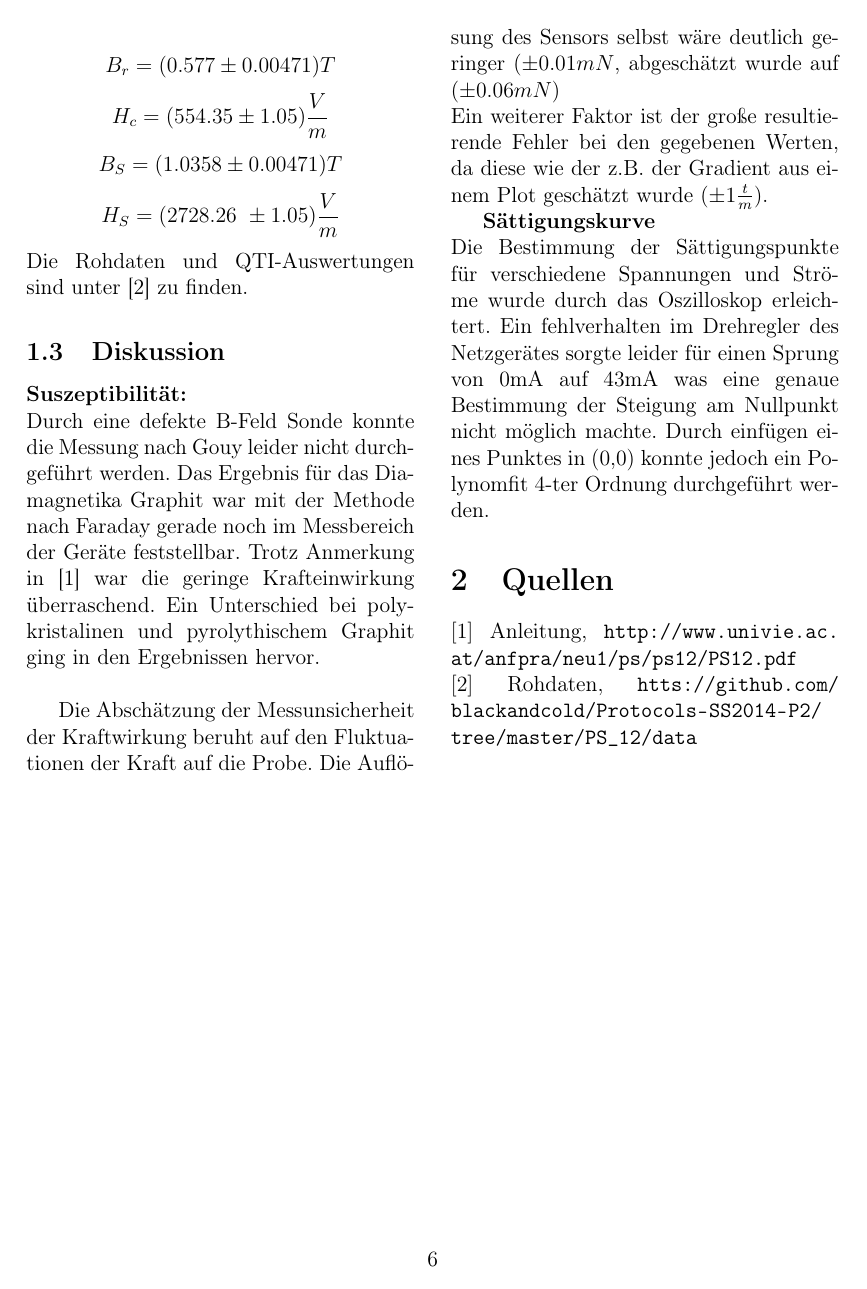
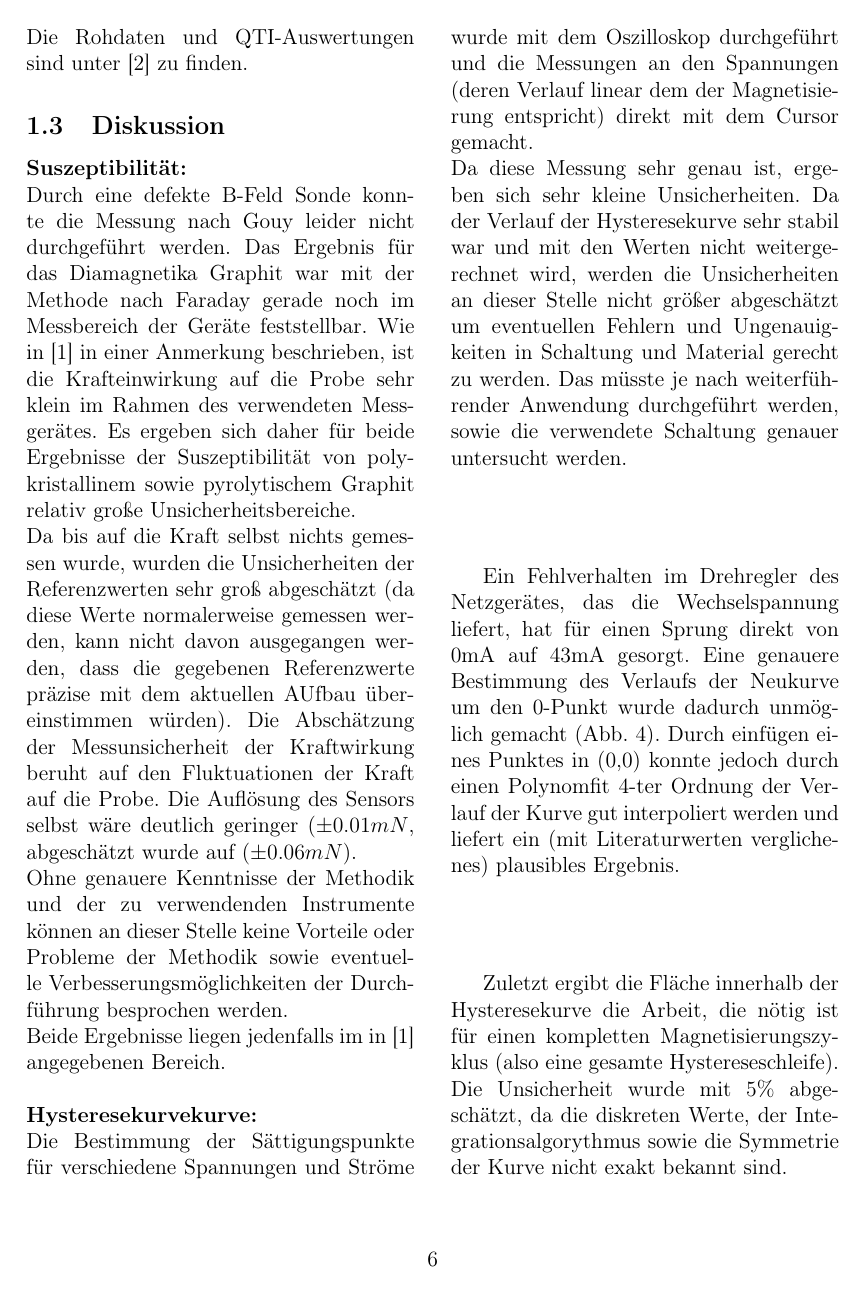
Before and after one commit to blackandcold/Protocols-SS2014-P2, a LaTeX document (PS_12/PS12_document.tex): page 6 of 6 before the commit and page 6 of 7 after it. Compiled offline with pdfLaTeX.

Commit message:
dfghjsdf

```diff
--- a/PS_12/PS12_document.tex
+++ b/PS_12/PS12_document.tex
@@ -265,7 +276,4 @@ $$\chi_{pyro} = (-3.247 \cdot 10^{-4} \pm 1.363 \cdot 10^{-4})$$
-$$B_r = (0.577 \pm 0.00471)T$$
-$$H_c = (554.35 \pm 1.05)\frac{V}{m}$$
-$$B_S = (1.0358 \pm 0.00471)T$$
-$$H_S = (2728.26 \pm 1.05)\frac{V}{m}$$
+
 
 %TODO da war noch was mit integrieren der Kurve?!
 
@@ -275,14 +283,20 @@ Die Rohdaten und QTI-Auswertungen sind unter [2] zu finden.
 %%%%%%%%%%%%%%%%%%%%%%%%%%%%%%%%%%%%%%%%%%%%%%%%%%%%%%%%%%%%%%%%%%%%%%%
 \subsection{Diskussion}
 \textbf{Suszeptibilität:}\\
-Durch eine defekte B-Feld Sonde konnte die Messung nach Gouy leider nicht durchgeführt werden. Das Ergebnis für das Diamagnetika Graphit war mit der Methode nach Faraday gerade noch im Messbereich der Geräte feststellbar. Trotz Anmerkung in [1] war die geringe Krafteinwirkung überraschend. Ein Unterschied bei polykristalinen und pyrolythischem Graphit ging in den Ergebnissen hervor.\\
+Durch eine defekte B-Feld Sonde konnte die Messung nach Gouy leider nicht durchgeführt werden. Das Ergebnis für das Diamagnetika Graphit war mit der Methode nach Faraday gerade noch im Messbereich der Geräte feststellbar. Wie in [1] in einer Anmerkung beschrieben, ist die Krafteinwirkung auf die Probe sehr klein im Rahmen des verwendeten Messgerätes. Es ergeben sich daher für beide Ergebnisse der Suszeptibilität  von polykristallinem sowie pyrolytischem Graphit relativ große Unsicherheitsbereiche.\\
+Da bis auf die Kraft selbst nichts gemessen wurde, wurden die Unsicherheiten der Referenzwerten sehr groß abgeschätzt (da diese Werte normalerweise gemessen werden, kann nicht davon ausgegangen werden, dass die gegebenen Referenzwerte präzise mit dem aktuellen AUfbau übereinstimmen würden). Die Abschätzung der Messunsicherheit der Kraftwirkung beruht auf den Fluktuationen der Kraft auf die Probe. Die Auflösung des Sensors selbst wäre deutlich geringer ($\pm 0.01mN$, abgeschätzt wurde auf ($\pm 0.06mN$).\\
+Ohne genauere Kenntnisse der Methodik und der zu verwendenden Instrumente können an dieser Stelle keine Vorteile oder Probleme der Methodik sowie eventuelle Verbesserungsmöglichkeiten der Durchführung besprochen werden.\\
+Beide Ergebnisse liegen jedenfalls im in [1] angegebenen Bereich.\\
 
-Die Abschätzung der Messunsicherheit der Kraftwirkung beruht auf den Fluktuationen der Kraft auf die Probe. Die Auflösung des Sensors selbst wäre deutlich geringer ($\pm 0.01mN$, abgeschätzt wurde auf (\pm 0.06mN$)
-\\
-Ein weiterer Faktor ist der große resultierende Fehler bei den gegebenen Werten, da diese wie der z.B. der Gradient aus einem Plot geschätzt wurde ($\pm 1\frac{t}{m}$).
 
-\textbf{Sättigungskurve}\\
-Die Bestimmung der Sättigungspunkte für verschiedene Spannungen und Ströme wurde durch das Oszilloskop erleichtert. Ein fehlverhalten im Drehregler des Netzgerätes sorgte leider für einen Sprung von 0mA auf 43mA was eine genaue Bestimmung der Steigung am Nullpunkt nicht möglich machte. Durch einfügen eines Punktes in (0,0) konnte jedoch ein Polynomfit 4-ter Ordnung durchgeführt werden. % TODO mu_0 zu literaturwert
+\noindent \textbf{Hysteresekurvekurve:}\\
+Die Bestimmung der Sättigungspunkte für verschiedene Spannungen und Ströme wurde mit dem Oszilloskop durchgeführt und die Messungen an den Spannungen (deren Verlauf linear dem der Magnetisierung entspricht) direkt mit dem Cursor gemacht.\\
+Da diese Messung sehr genau ist, ergeben sich sehr kleine Unsicherheiten. Da der Verlauf der Hysteresekurve sehr stabil war und mit den Werten nicht weitergerechnet wird, werden die Unsicherheiten an dieser Stelle nicht größer abgeschätzt um eventuellen Fehlern und Ungenauigkeiten in Schaltung und Material gerecht zu werden. Das müsste je nach weiterführender Anwendung durchgeführt werden, sowie die verwendete Schaltung genauer untersucht werden.\\
+
+Ein Fehlverhalten im Drehregler des Netzgerätes, das die Wechselspannung liefert, hat  für einen Sprung direkt von 0mA auf 43mA gesorgt. Eine genauere Bestimmung des Verlaufs der Neukurve um den 0-Punkt wurde dadurch unmöglich gemacht (Abb. \ref{fig:Trafo_W_saettigung}). Durch einfügen eines Punktes in (0,0) konnte jedoch durch einen Polynomfit 4-ter Ordnung der Verlauf der Kurve gut interpoliert werden und liefert ein (mit Literaturwerten verglichenes) plausibles Ergebnis.\\
+
+Zuletzt ergibt die Fläche innerhalb der Hysteresekurve die Arbeit, die nötig ist für einen kompletten Magnetisierungszyklus (also eine gesamte Hystereseschleife).\\
+Die Unsicherheit wurde mit 5\% abgeschätzt, da die diskreten Werte, der Integrationsalgorythmus sowie die Symmetrie der Kurve nicht exakt bekannt sind.
 
 
 \section{Quellen}
```
Also changed, not shown: PS_12/PS12_document.tex (19 more changed lines).
